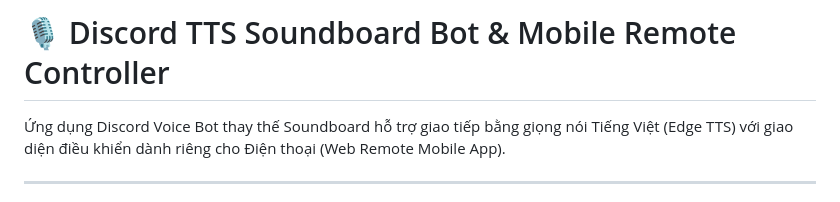
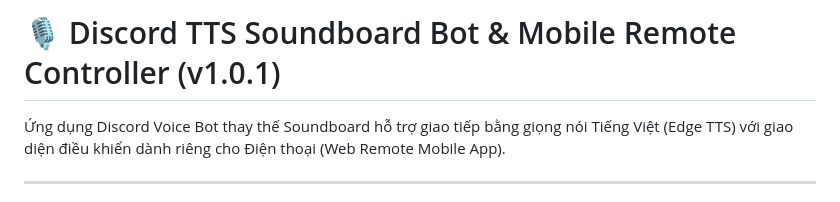
Before and after one commit to gongmya11/discordbotTTS, a Markdown page: README.md, the part around the change. Drawn GitHub-style.

```diff
--- a/README.md
+++ b/README.md
@@ -1,4 +1,5 @@
-# 🎙️ Discord TTS Soundboard Bot & Mobile Remote Controller
+# 🎙️ Discord TTS Soundboard Bot & Mobile Remote Controller (v1.0.1)
+
 
 Ứng dụng Discord Voice Bot thay thế Soundboard hỗ trợ giao tiếp bằng giọng nói Tiếng Việt (Edge TTS) với giao diện điều khiển dành riêng cho Điện thoại (Web Remote Mobile App).
 
```
